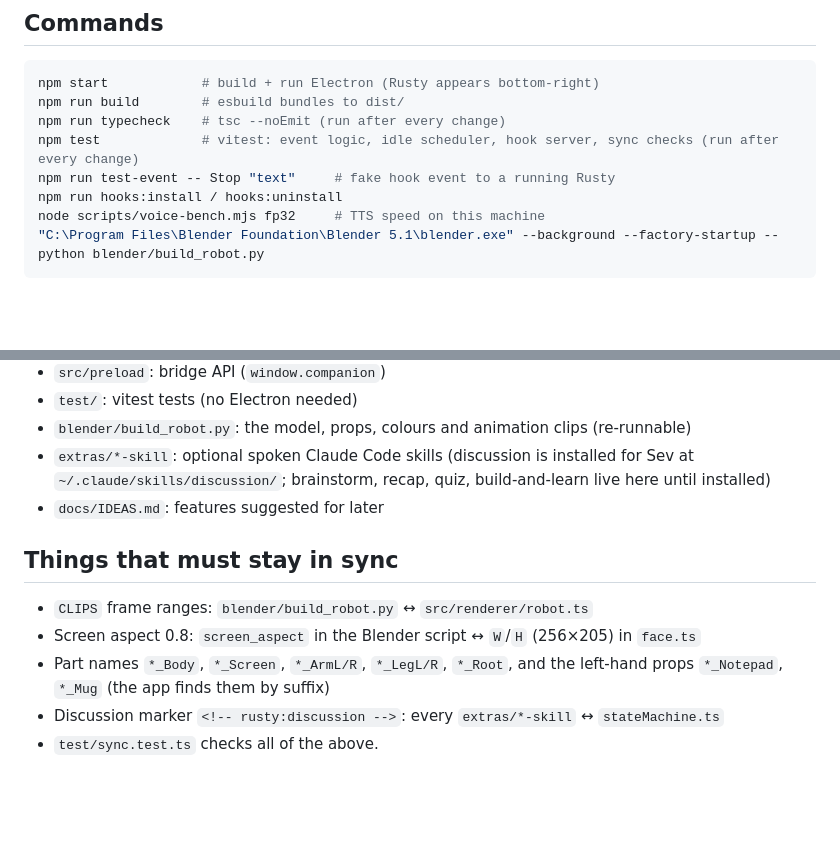
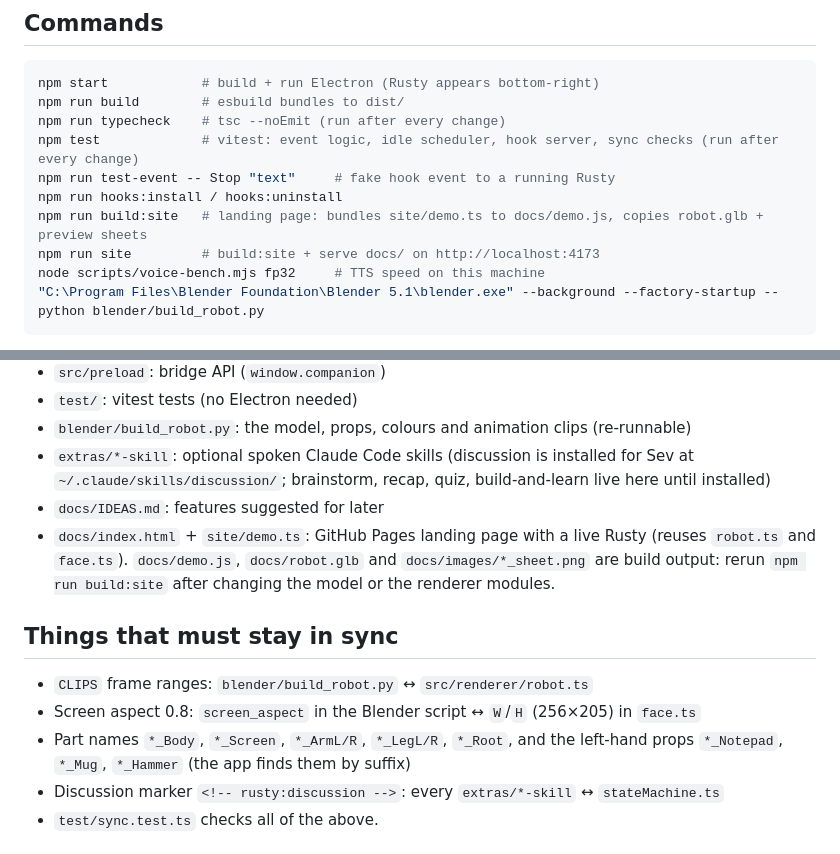
Before and after one commit to Sew-a/rusty-companion, a Markdown page: CLAUDE.md, 2 parts joined by grey strips. GitHub-like rendering; blank space fills up the shorter version.

````diff
--- a/CLAUDE.md
+++ b/CLAUDE.md
@@ -21,6 +21,8 @@ npm run typecheck    # tsc --noEmit (run after every change)
 npm test             # vitest: event logic, idle scheduler, hook server, sync checks (run after every change)
 npm run test-event -- Stop "text"     # fake hook event to a running Rusty
 npm run hooks:install / hooks:uninstall
+npm run build:site   # landing page: bundles site/demo.ts to docs/demo.js, copies robot.glb + preview sheets
+npm run site         # build:site + serve docs/ on http://localhost:4173
 node scripts/voice-bench.mjs fp32     # TTS speed on this machine
 "C:\Program Files\Blender Foundation\Blender 5.1\blender.exe" --background --factory-startup --python blender/build_robot.py
 ```
@@ -39,13 +41,16 @@ After rebuilding the model, copy `assets/colors/robot_burnt.glb` to `assets/robo
 - `extras/*-skill`: optional spoken Claude Code skills (discussion is installed for Sev at
   `~/.claude/skills/discussion/`; brainstorm, recap, quiz, build-and-learn live here until installed)
 - `docs/IDEAS.md`: features suggested for later
+- `docs/index.html` + `site/demo.ts`: GitHub Pages landing page with a live Rusty (reuses `robot.ts` and
+  `face.ts`). `docs/demo.js`, `docs/robot.glb` and `docs/images/*_sheet.png` are build output: rerun
+  `npm run build:site` after changing the model or the renderer modules.
 
 ## Things that must stay in sync
 
 - `CLIPS` frame ranges: `blender/build_robot.py` ↔ `src/renderer/robot.ts`
 - Screen aspect 0.8: `screen_aspect` in the Blender script ↔ `W`/`H` (256×205) in `face.ts`
 - Part names `*_Body`, `*_Screen`, `*_ArmL/R`, `*_LegL/R`, `*_Root`, and the left-hand props
-  `*_Notepad`, `*_Mug` (the app finds them by suffix)
+  `*_Notepad`, `*_Mug`, `*_Hammer` (the app finds them by suffix)
 - Discussion marker `<!-- rusty:discussion -->`: every `extras/*-skill` ↔ `stateMachine.ts`
 - `test/sync.test.ts` checks all of the above.
 
````
Also changed, not shown: README.md (+13 -3 lines), docs/images/new_moods_sheet.png (added), docs/images/tour_sheet.png (added), 10 other files.
